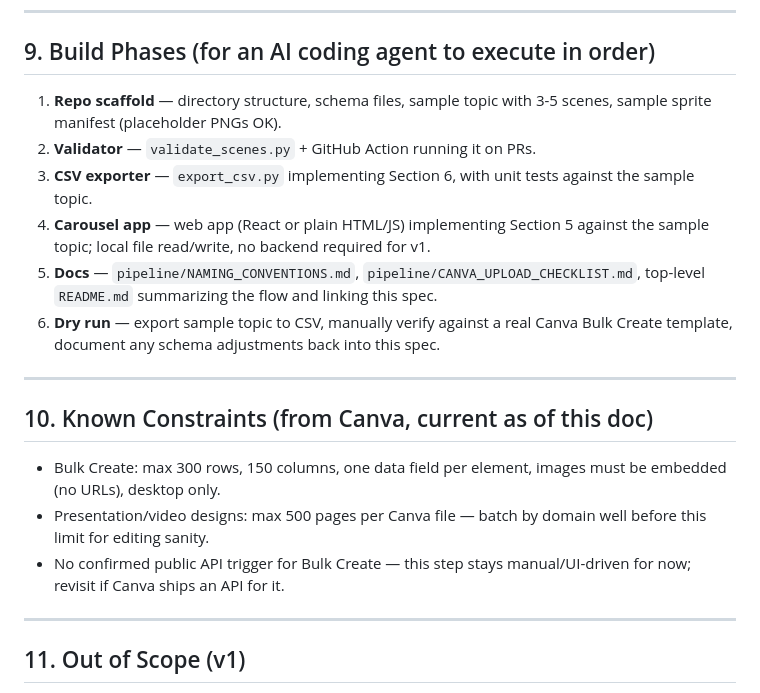
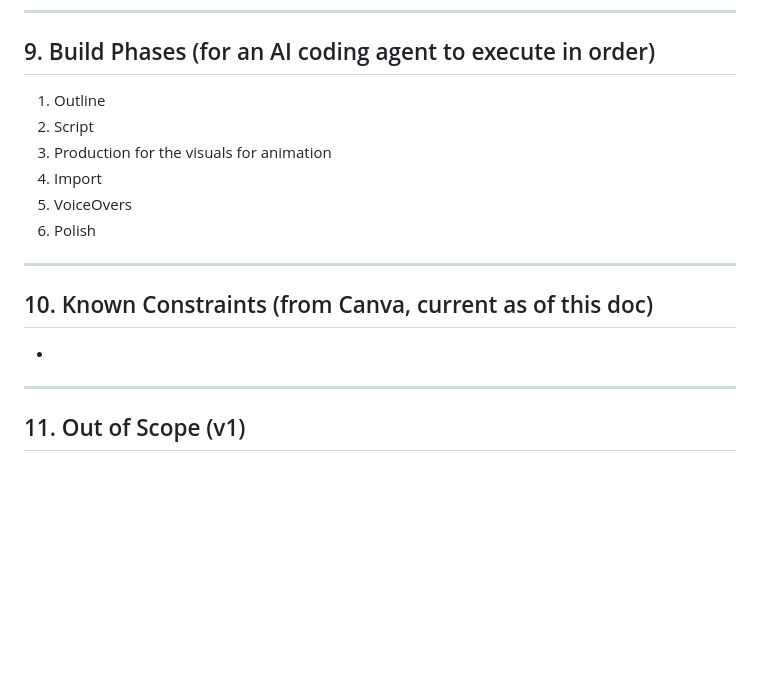
Before and after one commit to rifaterdemsahin/animated-technical-training, a Markdown page: MASTER_SPEC.md, the part around one of its changes. GitHub-like rendering; blank space fills up the shorter version.

```diff
--- a/MASTER_SPEC.md
+++ b/MASTER_SPEC.md
@@ -196,28 +104,18 @@ CI (GitHub Actions) should run this validator on every PR touching `scripts/*.js
 
 ## 9. Build Phases (for an AI coding agent to execute in order)
 
-1. **Repo scaffold** — directory structure, schema files, sample topic with 3-5
-   scenes, sample sprite manifest (placeholder PNGs OK).
-2. **Validator** — `validate_scenes.py` + GitHub Action running it on PRs.
-3. **CSV exporter** — `export_csv.py` implementing Section 6, with unit tests
-   against the sample topic.
-4. **Carousel app** — web app (React or plain HTML/JS) implementing Section 5
-   against the sample topic; local file read/write, no backend required for v1.
-5. **Docs** — `pipeline/NAMING_CONVENTIONS.md`, `pipeline/CANVA_UPLOAD_CHECKLIST.md`,
-   top-level `README.md` summarizing the flow and linking this spec.
-6. **Dry run** — export sample topic to CSV, manually verify against a real Canva
-   Bulk Create template, document any schema adjustments back into this spec.
+1. Outline
+2. Script
+3. Production for the visuals for animation
+4. Import
+5. VoiceOvers
+6. Polish
 
 ---
 
 ## 10. Known Constraints (from Canva, current as of this doc)
 
-- Bulk Create: max 300 rows, 150 columns, one data field per element, images must
-  be embedded (no URLs), desktop only.
-- Presentation/video designs: max 500 pages per Canva file — batch by domain well
-  before this limit for editing sanity.
-- No confirmed public API trigger for Bulk Create — this step stays manual/UI-driven
-  for now; revisit if Canva ships an API for it.
+-
 
 ---
 
```
Also changed, not shown: other parts of MASTER_SPEC.md (+22 -114 lines).
